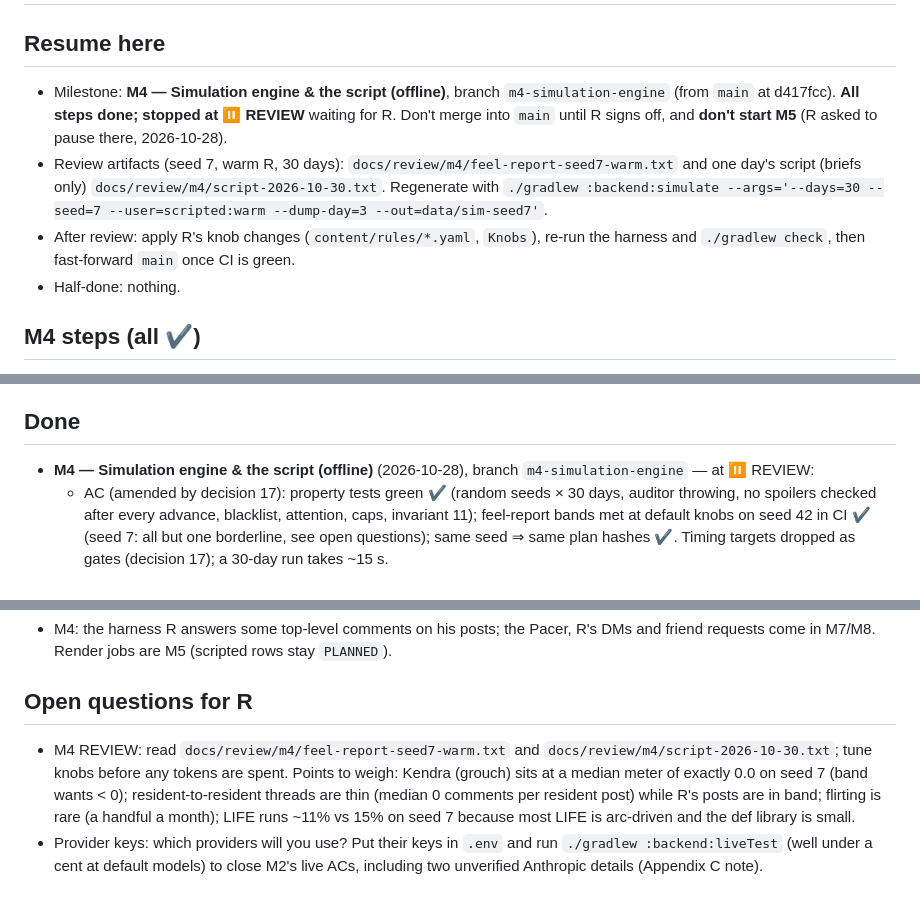
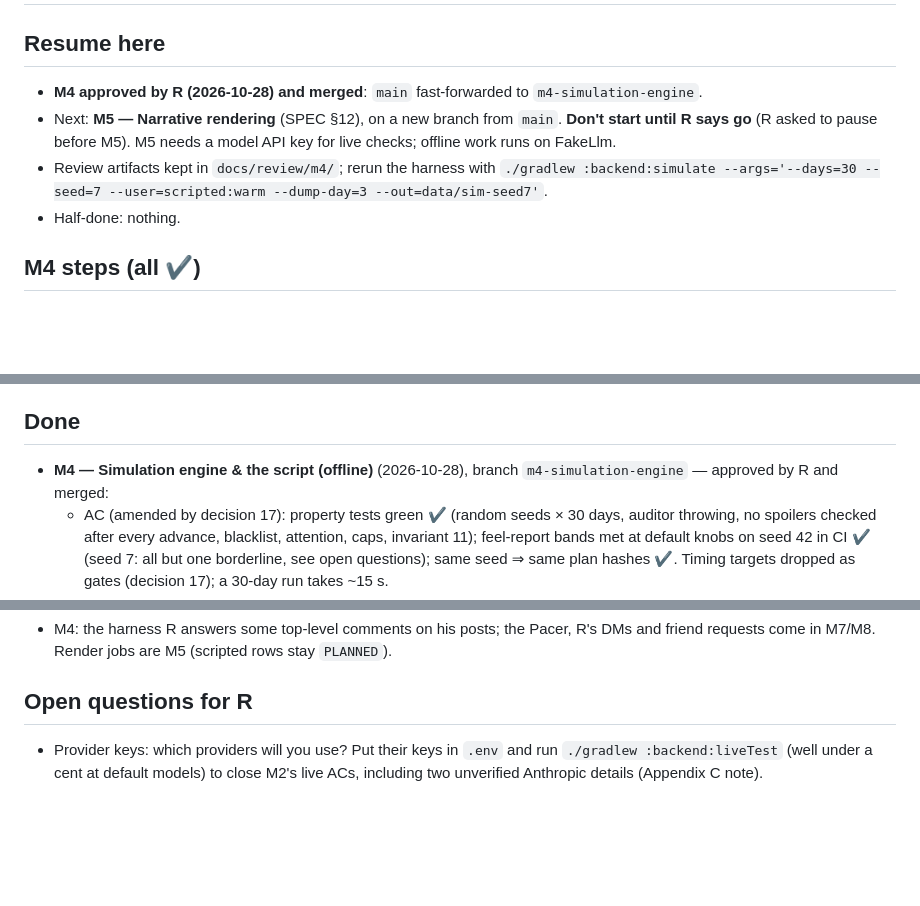
Before and after one commit to revoo/Radiance, a Markdown page: PROGRESS.md, 3 parts joined by grey strips. Rendered like a GitHub page; blank space fills up the shorter version.

Commit message:
docs(progress): M4 approved and merged
Co-Authored-By: Claude Opus 5.5 <noreply@anthropic.com>

```diff
--- a/PROGRESS.md
+++ b/PROGRESS.md
@@ -1,14 +1,11 @@
 # Progress
 
 ## Resume here
-- Milestone: **M4 — Simulation engine & the script (offline)**, branch `m4-simulation-engine` (from `main`
-  at d417fcc). **All steps done; stopped at ⏸ REVIEW** waiting for R. Don't merge into `main` until R
-  signs off, and **don't start M5** (R asked to pause there, 2026-10-28).
-- Review artifacts (seed 7, warm R, 30 days): `docs/review/m4/feel-report-seed7-warm.txt` and one day's
-  script (briefs only) `docs/review/m4/script-2026-10-30.txt`. Regenerate with
+- **M4 approved by R (2026-10-28) and merged**: `main` fast-forwarded to `m4-simulation-engine`.
+- Next: **M5 — Narrative rendering** (SPEC §12), on a new branch from `main`. **Don't start until R says
+  go** (R asked to pause before M5). M5 needs a model API key for live checks; offline work runs on FakeLlm.
+- Review artifacts kept in `docs/review/m4/`; rerun the harness with
   `./gradlew :backend:simulate --args='--days=30 --seed=7 --user=scripted:warm --dump-day=3 --out=data/sim-seed7'`.
-- After review: apply R's knob changes (`content/rules/*.yaml`, `Knobs`), re-run the harness and
-  `./gradlew check`, then fast-forward `main` once CI is green.
 - Half-done: nothing.
 
 ## M4 steps (all ✔)
@@ -35,7 +32,7 @@
 7. World bible with the Chicagoland section
 
 ## Done
-- **M4 — Simulation engine & the script (offline)** (2026-10-28), branch `m4-simulation-engine` — at ⏸ REVIEW:
+- **M4 — Simulation engine & the script (offline)** (2026-10-28), branch `m4-simulation-engine` — approved by R and merged:
   - AC (amended by decision 17): property tests green ✔ (random seeds × 30 days, auditor throwing,
     no spoilers checked after every advance, blacklist, attention, caps, invariant 11); feel-report
     bands met at default knobs on seed 42 in CI ✔ (seed 7: all but one borderline, see open questions);
@@ -202,11 +199,6 @@ Resolutions of spec issues raised at kickoff. Each gets an ADR when its mileston
   requests come in M7/M8. Render jobs are M5 (scripted rows stay `PLANNED`).
 
 ## Open questions for R
-- M4 REVIEW: read `docs/review/m4/feel-report-seed7-warm.txt` and `docs/review/m4/script-2026-10-30.txt`;
-  tune knobs before any tokens are spent. Points to weigh: Kendra (grouch) sits at a median meter of
-  exactly 0.0 on seed 7 (band wants < 0); resident-to-resident threads are thin (median 0 comments per
-  resident post) while R's posts are in band; flirting is rare (a handful a month); LIFE runs ~11% vs
-  15% on seed 7 because most LIFE is arc-driven and the def library is small.
 - Provider keys: which providers will you use? Put their keys in `.env` and run
   `./gradlew :backend:liveTest` (well under a cent at default models) to close M2's live ACs, including
   two unverified Anthropic details (Appendix C note).
```
